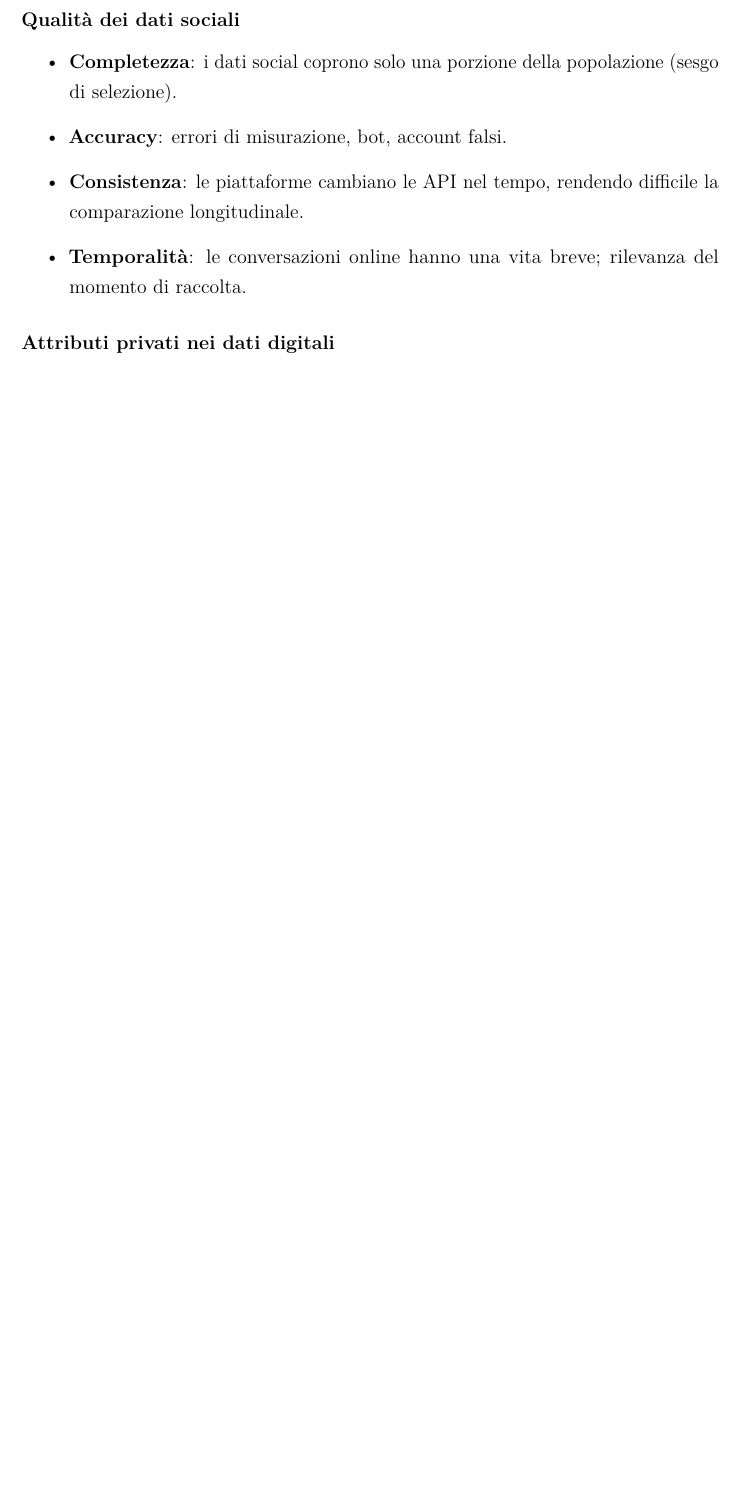
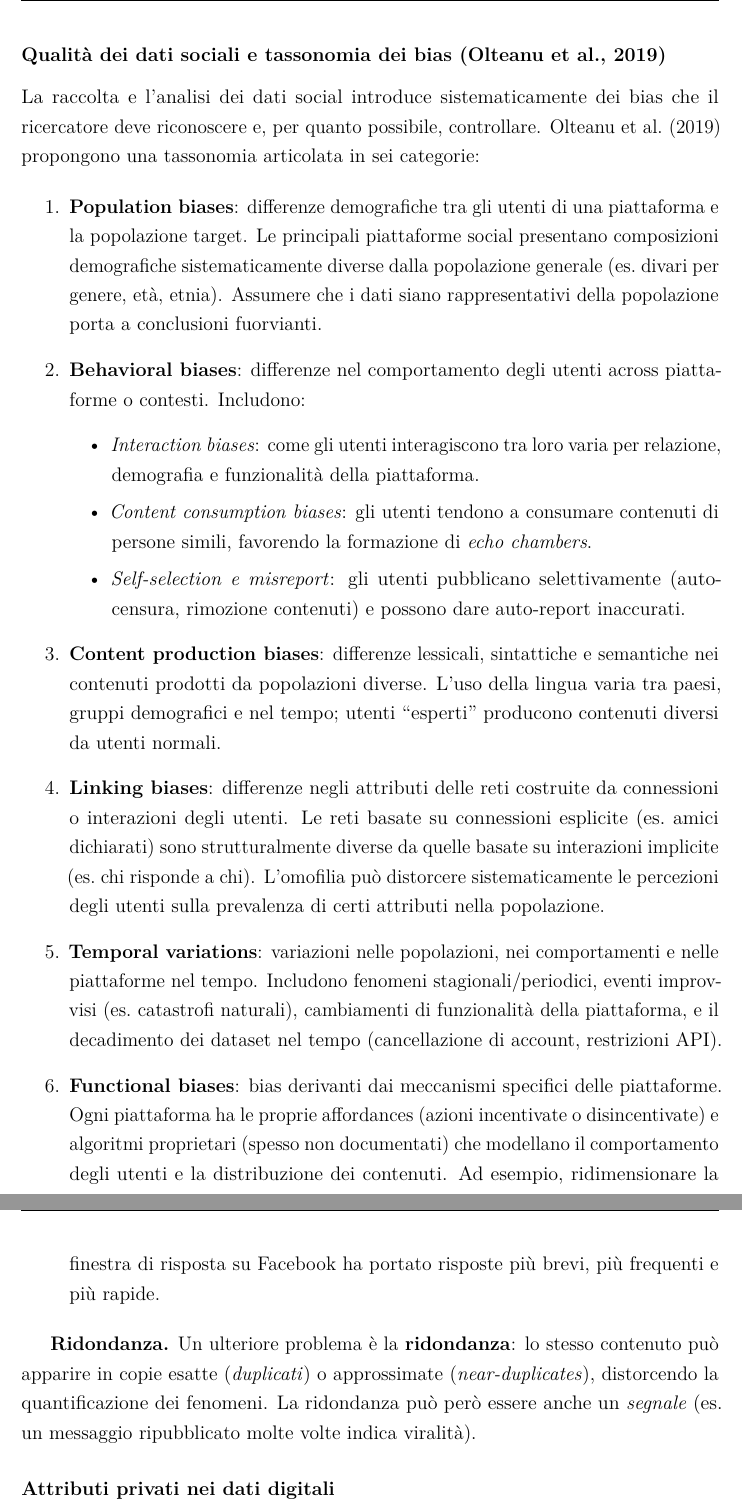
Before and after one commit to 902945/Social-network-analysis, a LaTeX document (dispensa_social_network_analysis.tex): part of page 27 of 28 before the commit and two parts of pages 28 and 29 of 30 after it, the two joined at a grey line, cut at the place of the change, the shorter picture padded with empty space. Compiled offline with pdfLaTeX.

Commit message:
fix: Boyd prov.4 corretta+reti articolate/comportamentali, Harvard FB case, Lessig dettagliato, tassonomia Olteanu (fix 21-25)
Agent-Logs-Url: https://github.com/902945/Social-network-analysis/sessions/07935b04-6164-431c-b767-8e2a295239f3

Co-authored-by: 902945 <235101383+902945@users.noreply.github.com>

```diff
--- a/dispensa_social_network_analysis.tex
+++ b/dispensa_social_network_analysis.tex
@@ -1203,17 +1240,59 @@ Occorre rigore metodologico per non trarre conclusioni errate.
 La divisione tra chi ha e chi non ha accesso ai grandi dataset crea disuguaglianze nella
 produzione di conoscenza e nel potere decisionale.
 
-\subsection{Qualità dei dati sociali}
+\subsection{Qualità dei dati sociali e tassonomia dei bias (Olteanu et al., 2019)}
 
-\begin{itemize}
-  \item \textbf{Completezza}: i dati social coprono solo una porzione della popolazione
-        (sesgo di selezione).
-  \item \textbf{Accuracy}: errori di misurazione, bot, account falsi.
-  \item \textbf{Consistenza}: le piattaforme cambiano le API nel tempo, rendendo difficile
-        la comparazione longitudinale.
-  \item \textbf{Temporalità}: le conversazioni online hanno una vita breve; rilevanza
-        del momento di raccolta.
-\end{itemize}
+La raccolta e l'analisi dei dati social introduce sistematicamente dei bias che il
+ricercatore deve riconoscere e, per quanto possibile, controllare. Olteanu et al.\ (2019)
+propongono una tassonomia articolata in sei categorie:
+
+\begin{enumerate}
+  \item \textbf{Population biases}: differenze demografiche tra gli utenti di una piattaforma
+        e la popolazione target. Le principali piattaforme social presentano composizioni
+        demografiche sistematicamente diverse dalla popolazione generale (es.\ divari per
+        genere, età, etnia). Assumere che i dati siano rappresentativi della popolazione
+        porta a conclusioni fuorvianti.
+
+  \item \textbf{Behavioral biases}: differenze nel comportamento degli utenti across
+        piattaforme o contesti. Includono:
+        \begin{itemize}
+          \item \textit{Interaction biases}: come gli utenti interagiscono tra loro varia per
+                relazione, demografia e funzionalità della piattaforma.
+          \item \textit{Content consumption biases}: gli utenti tendono a consumare contenuti
+                di persone simili, favorendo la formazione di \textit{echo chambers}.
+          \item \textit{Self-selection e misreport}: gli utenti pubblicano selettivamente
+                (auto-censura, rimozione contenuti) e possono dare auto-report inaccurati.
+        \end{itemize}
+
+  \item \textbf{Content production biases}: differenze lessicali, sintattiche e semantiche
+        nei contenuti prodotti da popolazioni diverse. L'uso della lingua varia tra paesi,
+        gruppi demografici e nel tempo; utenti ``esperti'' producono contenuti diversi da
+        utenti normali.
+
+  \item \textbf{Linking biases}: differenze negli attributi delle reti costruite da
+        connessioni o interazioni degli utenti. Le reti basate su connessioni esplicite
+        (es.\ amici dichiarati) sono strutturalmente diverse da quelle basate su interazioni
+        implicite (es.\ chi risponde a chi). L'omofilia può distorcere sistematicamente
+        le percezioni degli utenti sulla prevalenza di certi attributi nella popolazione.
+
+  \item \textbf{Temporal variations}: variazioni nelle popolazioni, nei comportamenti e
+        nelle piattaforme nel tempo. Includono fenomeni stagionali/periodici, eventi
+        improvvisi (es.\ catastrofi naturali), cambiamenti di funzionalità della piattaforma,
+        e il decadimento dei dataset nel tempo (cancellazione di account, restrizioni API).
+
+  \item \textbf{Functional biases}: bias derivanti dai meccanismi specifici delle
+        piattaforme. Ogni piattaforma ha le proprie affordances (azioni incentivate o
+        disincentivate) e algoritmi proprietari (spesso non documentati) che modellano il
+        comportamento degli utenti e la distribuzione dei contenuti. Ad esempio,
+        ridimensionare la finestra di risposta su Facebook ha portato risposte più brevi,
+        più frequenti e più rapide.
+\end{enumerate}
+
+\textbf{Ridondanza.}
+Un ulteriore problema è la \textbf{ridondanza}: lo stesso contenuto può apparire in
+copie esatte (\textit{duplicati}) o approssimate (\textit{near-duplicates}), distorcendo
+la quantificazione dei fenomeni. La ridondanza può però essere anche un \textit{segnale}
+(es.\ un messaggio ripubblicato molte volte indica viralità).
 
 \subsection{Attributi privati nei dati digitali}
 
```
Also changed, not shown: dispensa_social_network_analysis.tex (47 more changed lines).
